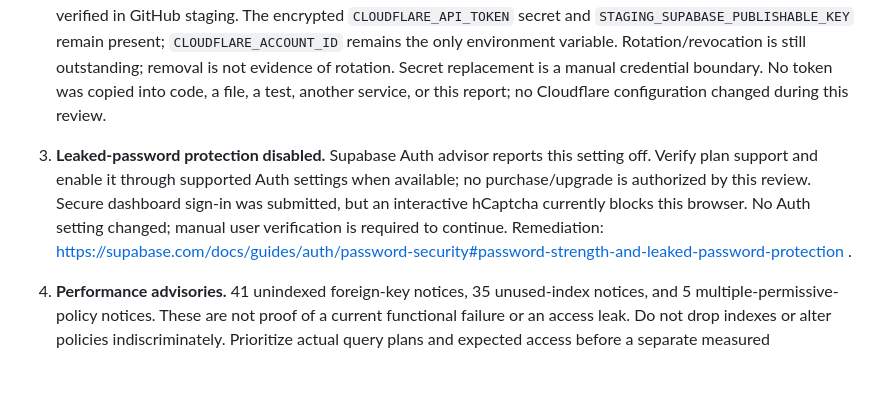
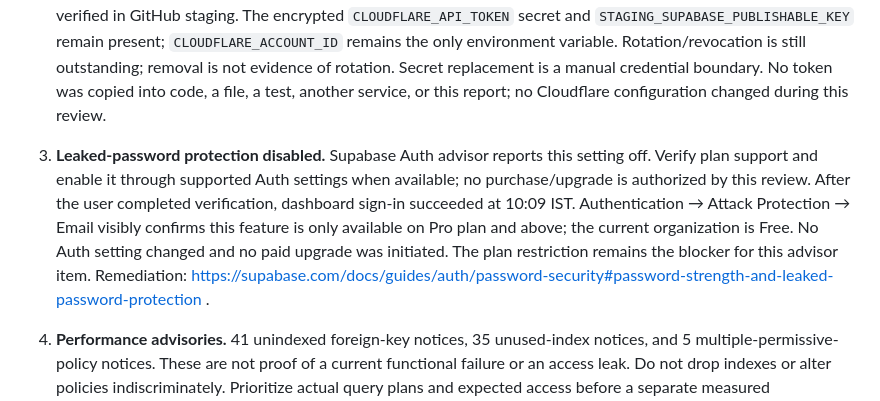
Before and after one commit to aadhyantmanpowerstaffing-collab/aadhyant-manpower, a Markdown page: docs/maintenance/PORTAL_AUDIT_20261017.md, the part around the change. Drawn GitHub-style; blank space fills up the shorter version.

Commit message:
docs: confirm password protection requires paid Supabase plan

```diff
--- a/docs/maintenance/PORTAL_AUDIT_20261017.md
+++ b/docs/maintenance/PORTAL_AUDIT_20261017.md
@@ -14,7 +14,7 @@ Production security catalog: no public base table with RLS disabled. Most adviso
 
 2. **Staging credential stored as a plain Actions variable.** GitHub staging environment contains a variable named `CLOUDFLARE_API_TOKEN`. No value is retained in this document. Current staging workflow already reads `secrets.CLOUDFLARE_API_TOKEN`, so the plain variable is unnecessary for that workflow and exposes a credential to people allowed to view variables. Treat the existing token as exposed: an authorized human should rotate/revoke it, store the replacement only as an encrypted staging secret, and remove the plain variable. The user explicitly authorized removing the redundant plain variable at 09:57:24 IST on 17 October; deletion is now verified in GitHub staging. The encrypted `CLOUDFLARE_API_TOKEN` secret and `STAGING_SUPABASE_PUBLISHABLE_KEY` remain present; `CLOUDFLARE_ACCOUNT_ID` remains the only environment variable. Rotation/revocation is still outstanding; removal is not evidence of rotation. Secret replacement is a manual credential boundary. No token was copied into code, a file, a test, another service, or this report; no Cloudflare configuration changed during this review.
 
-3. **Leaked-password protection disabled.** Supabase Auth advisor reports this setting off. Verify plan support and enable it through supported Auth settings when available; no purchase/upgrade is authorized by this review. Secure dashboard sign-in was submitted, but an interactive hCaptcha currently blocks this browser. No Auth setting changed; manual user verification is required to continue. Remediation: https://supabase.com/docs/guides/auth/password-security#password-strength-and-leaked-password-protection .
+3. **Leaked-password protection disabled.** Supabase Auth advisor reports this setting off. Verify plan support and enable it through supported Auth settings when available; no purchase/upgrade is authorized by this review. After the user completed verification, dashboard sign-in succeeded at 10:09 IST. Authentication → Attack Protection → Email visibly confirms this feature is only available on Pro plan and above; the current organization is Free. No Auth setting changed and no paid upgrade was initiated. The plan restriction remains the blocker for this advisor item. Remediation: https://supabase.com/docs/guides/auth/password-security#password-strength-and-leaked-password-protection .
 
 4. **Performance advisories.** 41 unindexed foreign-key notices, 35 unused-index notices, and 5 multiple-permissive-policy notices. These are not proof of a current functional failure or an access leak. Do not drop indexes or alter policies indiscriminately. Prioritize actual query plans and expected access before a separate measured optimization. Remediation: https://supabase.com/docs/guides/database/database-linter?lint=0001_unindexed_foreign_keys .
 
```
